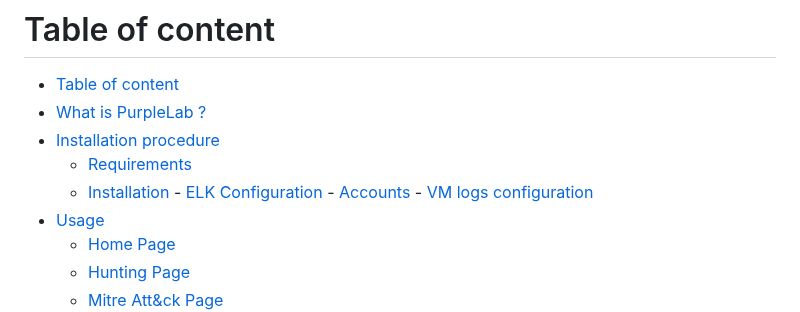
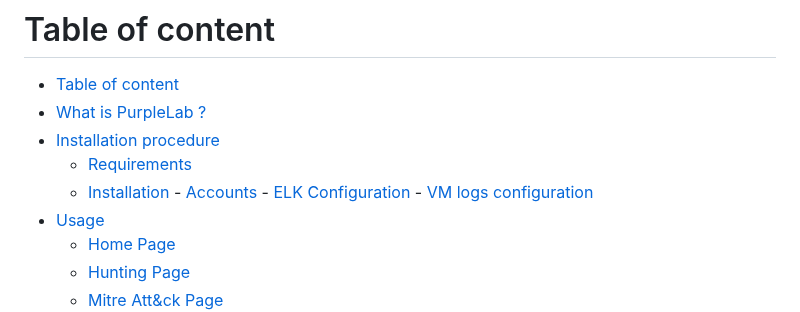
Before and after one commit to Krook9d/PurpleLab, a Markdown page: README.md, the part around the change. Drawn GitHub-style.

```diff
--- a/README.md
+++ b/README.md
@@ -10,8 +10,8 @@
 - [Installation procedure](#installation)
 	- [Requirements](#Requirements)
 	- [Installation](#installation)
+                - [Accounts](#Accounts)
                 - [ELK Configuration](#ELK-Configuration)
-                - [Accounts](#Accounts)
                 - [VM logs configuration](#VM-logs-configuration)
 - [Usage](#Usage)
 	- [Home Page](#home-page-)
```
